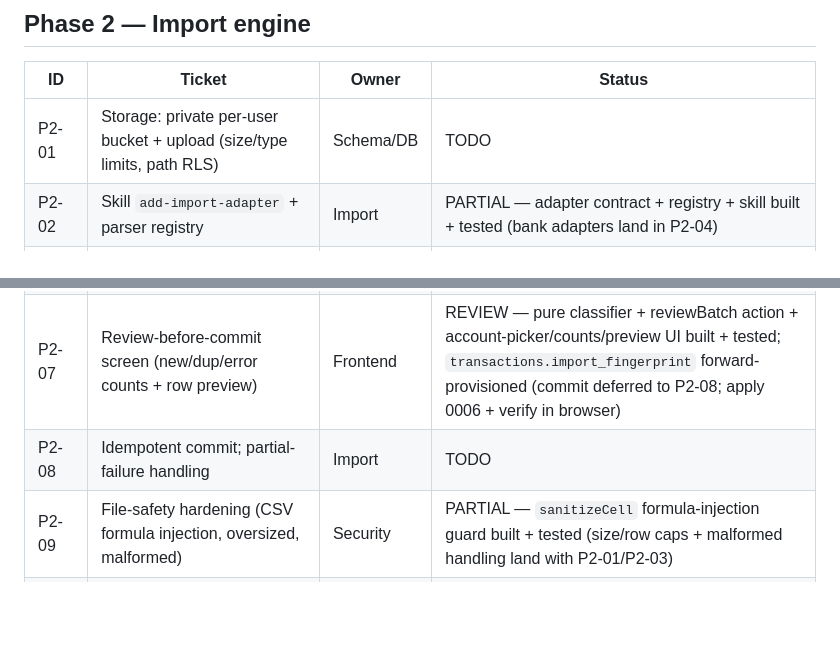
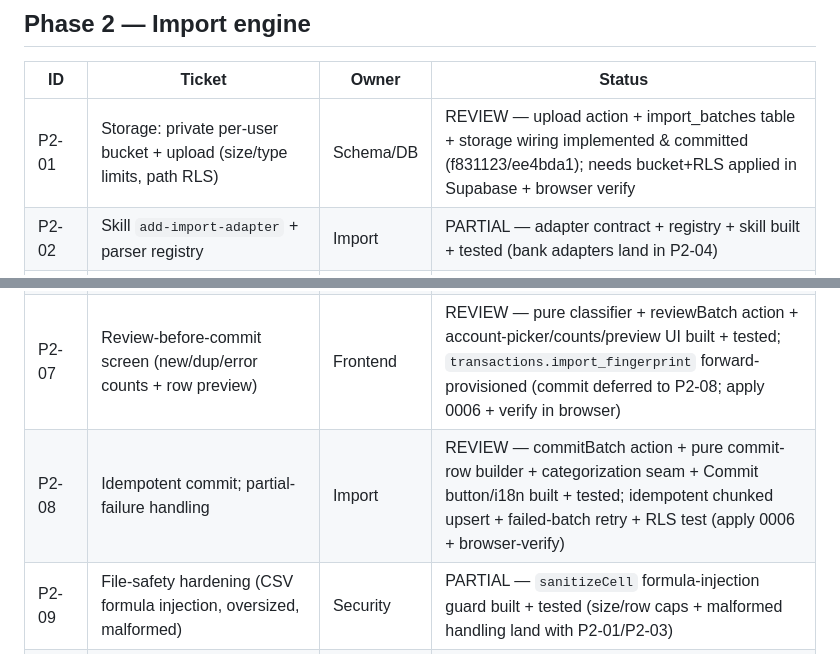
Before and after one commit to marcgarciaball/Finova, a Markdown page: PROGRESS.md, 2 parts joined by grey strips. GitHub-like rendering; blank space fills up the shorter version.

Commit message:
docs(p2-08): mark commit ticket REVIEW; correct P2-01 status
Co-Authored-By: Claude Opus 4.8 (1M context) <noreply@anthropic.com>

```diff
--- a/PROGRESS.md
+++ b/PROGRESS.md
@@ -69,14 +69,14 @@ Work one ticket at a time, one PR each. Do not start a phase until the prior pha
 ## Phase 2 — Import engine
 | ID | Ticket | Owner | Status |
 |----|--------|-------|--------|
-| P2-01 | Storage: private per-user bucket + upload (size/type limits, path RLS) | Schema/DB | TODO |
+| P2-01 | Storage: private per-user bucket + upload (size/type limits, path RLS) | Schema/DB | REVIEW — upload action + import_batches table + storage wiring implemented & committed (f831123/ee4bda1); needs bucket+RLS applied in Supabase + browser verify |
 | P2-02 | Skill `add-import-adapter` + parser registry | Import | PARTIAL — adapter contract + registry + skill built + tested (bank adapters land in P2-04) |
 | P2-03 | Generic CSV/Excel parser + column-mapping UI; save mapping template | Import | REVIEW — CSV core + mapping engine + template persistence + upload→map→preview→save UI built + tested (Excel deferred; verify in browser) |
 | P2-04 | 2–3 real bank adapters | Import | REVIEW — 4 adapters (ING/BBVA/Revolut/CaixaBank) + bank registry built + tested ahead of the gate (wiring gated on P2-01/P2-07) |
 | P2-05 | Encoding/locale resilience (UTF-8/Latin-1, decimal/date/thousands) | Import | PARTIAL — locale decimal/date parsers + UTF-8/Latin-1 byte decoding built + tested (file-read wiring pending, gated on P2-01) |
 | P2-06 | De-dup: deterministic fingerprint + fuzzy fallback | Import | PARTIAL — pure fingerprint + fuzzy matcher built + tested (commit wiring pending) |
 | P2-07 | Review-before-commit screen (new/dup/error counts + row preview) | Frontend | REVIEW — pure classifier + reviewBatch action + account-picker/counts/preview UI built + tested; `transactions.import_fingerprint` forward-provisioned (commit deferred to P2-08; apply 0006 + verify in browser) |
-| P2-08 | Idempotent commit; partial-failure handling | Import | TODO |
+| P2-08 | Idempotent commit; partial-failure handling | Import | REVIEW — commitBatch action + pure commit-row builder + categorization seam + Commit button/i18n built + tested; idempotent chunked upsert + failed-batch retry + RLS test (apply 0006 + browser-verify) |
 | P2-09 | File-safety hardening (CSV formula injection, oversized, malformed) | Security | PARTIAL — `sanitizeCell` formula-injection guard built + tested (size/row caps + malformed handling land with P2-01/P2-03) |
 | **Gate** | import real statement, review accurate, commit once, re-import = no change | Coordinator | TODO |
 
```
Also changed, not shown: other parts of PROGRESS.md (+2 -0 lines).
